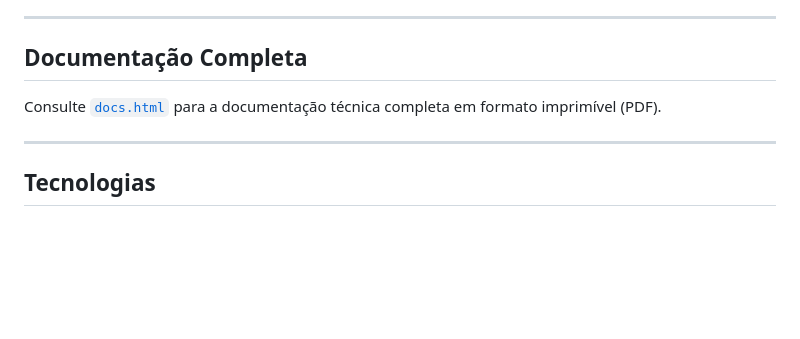
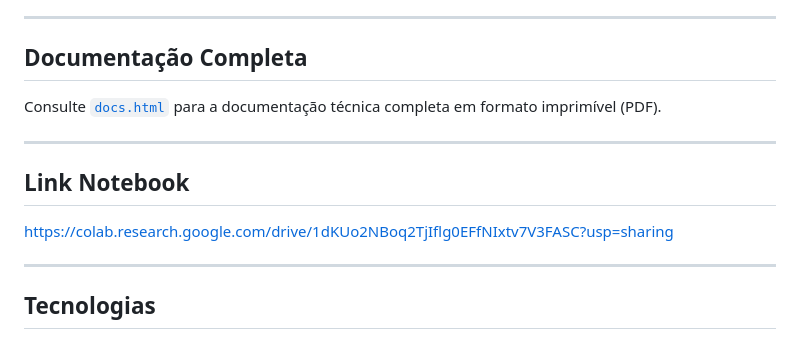
Before and after one commit to Bruno23111/DashboardRedes, a Markdown page: README.md, the part around the change. Rendered like a GitHub page; blank space fills up the shorter version.

Commit message:
Add Colab notebook link to README
Added a link to the Colab notebook for easier access.

```diff
--- a/README.md
+++ b/README.md
@@ -171,6 +171,11 @@ Consulte [`docs.html`](docs.html) para a documentação técnica completa em for
 
 ---
 
+## Link Notebook
+https://colab.research.google.com/drive/1dKUo2NBoq2TjIflg0EFfNIxtv7V3FASC?usp=sharing
+
+---
+
 ## Tecnologias
 
 - **Python** — Scikit-learn, Pandas, NumPy
```
